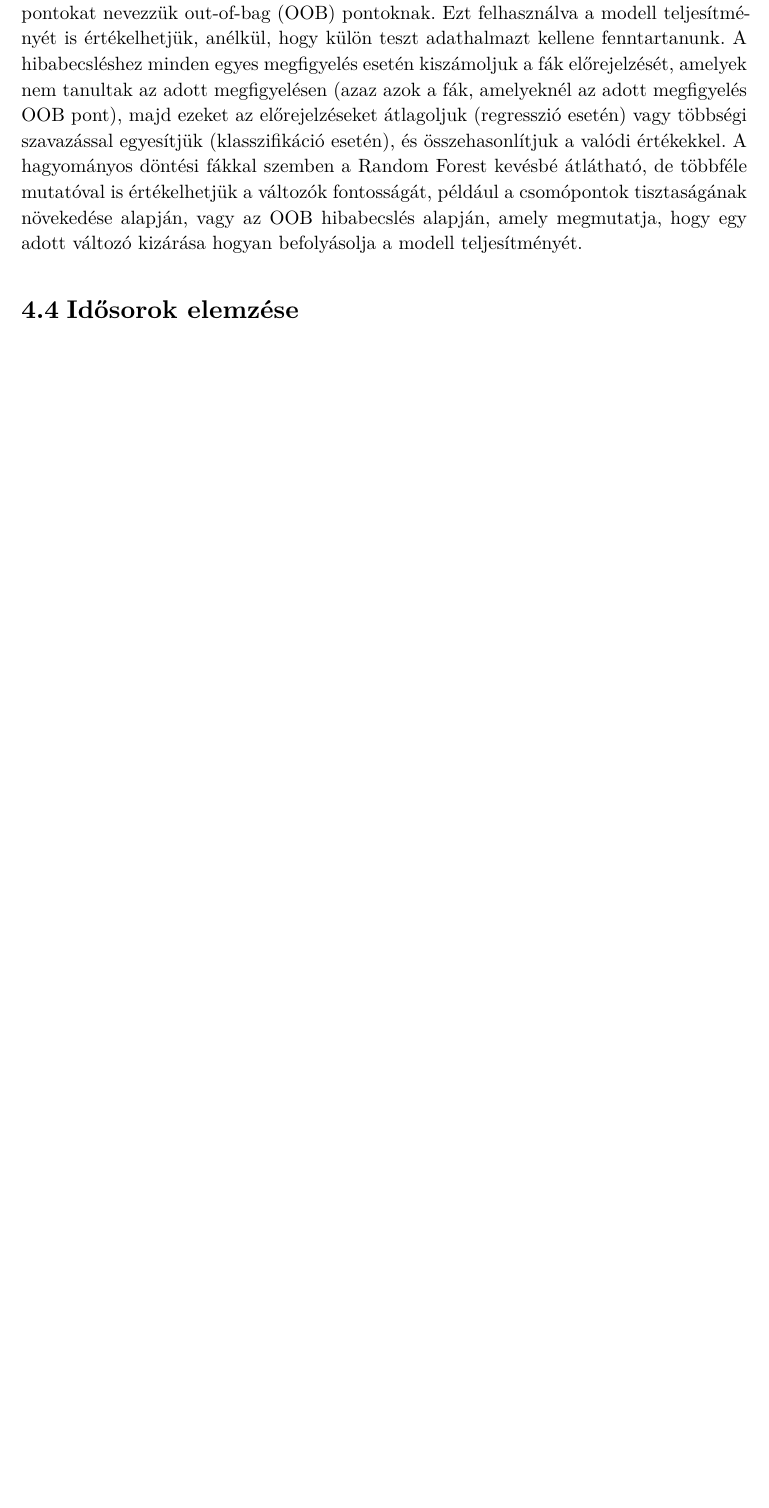
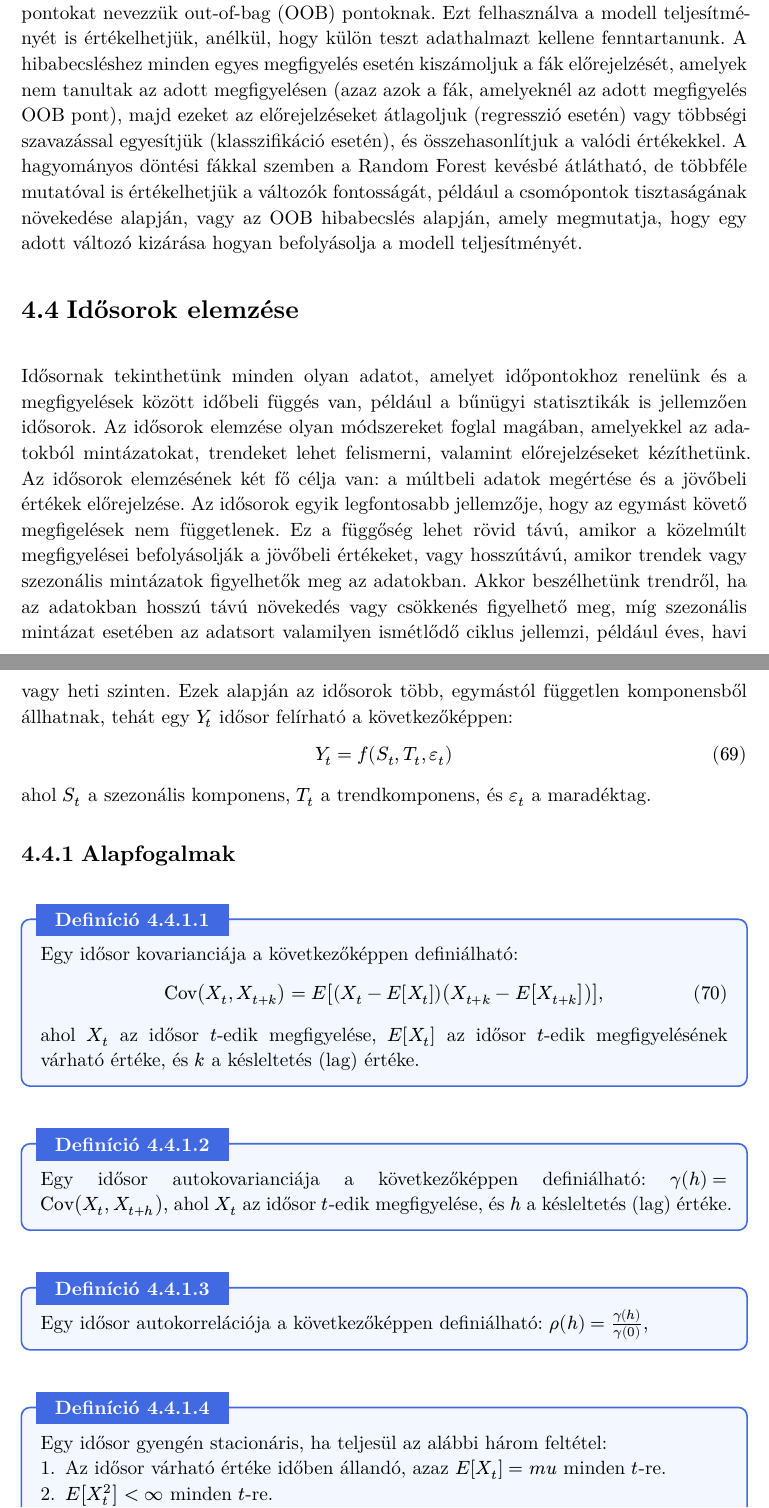
Before and after one commit to enikogyorfi/Szakdolgozat, a Typst document (docs/Szakdolgozat docs/Irodalmi_bevezetes.typ): part of page 25 of 26 before the commit and two parts of pages 25 and 26 of 28 after it, the two joined at a grey line, cut so that both start at the same text, the shorter picture padded with empty space. The pictures show the PDF file docs/Szakdolgozat docs/Irodalmi_bevezetes.pdf that the author committed with the source.

Commit message:
Add introduction to time series analysis: define key concepts, components, and methods

```diff
--- a/docs/Szakdolgozat docs/Irodalmi_bevezetes.typ
+++ b/docs/Szakdolgozat docs/Irodalmi_bevezetes.typ
@@ -1047,3 +1050,44 @@ A hagyományos döntési fákkal szemben a Random Forest kevésbé átlátható,
 
 == Idősorok elemzése
 
+Idősornak tekinthetünk minden olyan adatot, amelyet időpontokhoz renelünk és a megfigyelések között időbeli függés van, például a bűnügyi statisztikák is jellemzően idősorok.
+Az idősorok elemzése olyan módszereket foglal magában, amelyekkel az adatokból mintázatokat, trendeket lehet felismerni, valamint előrejelzéseket kézíthetünk.
+ Az idősorok elemzésének két fő célja van: a múltbeli adatok megértése és a jövőbeli értékek előrejelzése.
+Az idősorok egyik legfontosabb jellemzője, hogy az egymást követő megfigelések nem függetlenek. Ez a függőség lehet rövid távú, amikor a közelmúlt megfigyelései befolyásolják a jövőbeli értékeket, vagy hosszútávú, amikor trendek vagy szezonális mintázatok figyelhetők meg az adatokban. Akkor beszélhetünk trendről, ha az adatokban hosszú távú növekedés vagy csökkenés figyelhető meg, míg szezonális mintázat esetében az adatsort valamilyen ismétlődő ciklus jellemzi, például éves, havi vagy heti szinten.
+Ezek alapján az idősorok több, egymástól független komponensből állhatnak, tehát egy $Y_t$ idősor felírható a következőképpen:
+
+$
+Y_t = f(S_t, T_t, epsilon_t)
+$
+ahol $S_t$ a szezonális komponens, $T_t$ a trendkomponens, és $epsilon_t$ a maradéktag.
+\
+=== Alapfogalmak
+
+#definition[
+Egy idősor kovarianciája a következőképpen definiálható:
+$
+op("Cov")(X_t, X_(t+k)) = E[(X_t - E[X_t])(X_(t+k) - E[X_(t+k)])],
+$
+ahol $X_t$ az idősor $t$-edik megfigyelése, $E[X_t]$ az idősor $t$-edik megfigyelésének várható értéke, és $k$ a késleltetés (lag) értéke.
+]
+
+#definition[
+Egy idősor autokovarianciája a következőképpen definiálható:
+$gamma(h) = op("Cov")(X_t, X_(t+h)),
+$
+ahol $X_t$ az idősor $t$-edik megfigyelése, és $h$ a késleltetés (lag) értéke.
+]
+
+#definition[
+Egy idősor autokorrelációja a következőképpen definiálható:
+$rho(h) = gamma(h) / gamma(0),
+$
+]
+
+#definition[
+Egy idősor gyengén stacionáris, ha teljesül az alábbi három feltétel:
+1. Az idősor várható értéke időben állandó, azaz $E[X_t] = \mu$ minden $t$-re.
+2. $E[X_t^2] < infinity$ minden $t$-re.
+3. Két megfigyelés közötti kovariancia csak a köztük lévő időkülönbségtől ($h$) függ és nem a konkrét $t$ időponttól, azaz $op("Cov")(X_t, X_(t+h)) = gamma(h)$.]
+
+#definition[
```
Also changed, not shown: docs/Szakdolgozat docs/Irodalmi_bevezetes.pdf, docs/Szakdolgozat docs/Irodalmi_bevezetes.typ (19 more changed lines).
